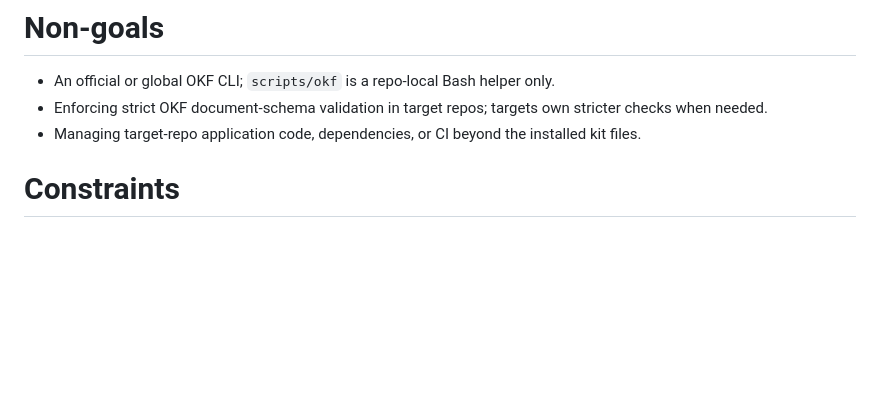
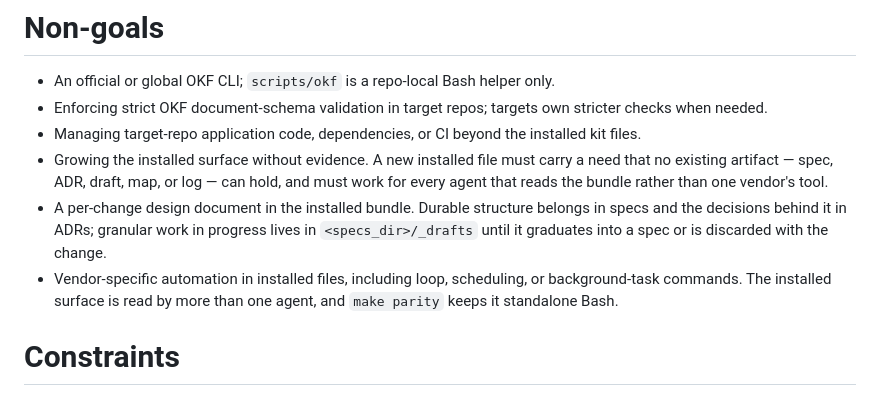
Before and after one commit to lilabrooks/claude-okf-repo-kit, a Markdown page: docs/GOAL.md, the part around the change. GitHub-like rendering; blank space fills up the shorter version.

```diff
--- a/docs/GOAL.md
+++ b/docs/GOAL.md
@@ -41,6 +41,9 @@ Solution: A reviewable source kit that installs a complete Claude Code OKF workf
 - An official or global OKF CLI; `scripts/okf` is a repo-local Bash helper only.
 - Enforcing strict OKF document-schema validation in target repos; targets own stricter checks when needed.
 - Managing target-repo application code, dependencies, or CI beyond the installed kit files.
+- Growing the installed surface without evidence. A new installed file must carry a need that no existing artifact — spec, ADR, draft, map, or log — can hold, and must work for every agent that reads the bundle rather than one vendor's tool.
+- A per-change design document in the installed bundle. Durable structure belongs in specs and the decisions behind it in ADRs; granular work in progress lives in `<specs_dir>/_drafts` until it graduates into a spec or is discarded with the change.
+- Vendor-specific automation in installed files, including loop, scheduling, or background-task commands. The installed surface is read by more than one agent, and `make parity` keeps it standalone Bash.
 
 # Constraints
 
```
Also changed, not shown: docs/log.md (+52 -0 lines).
